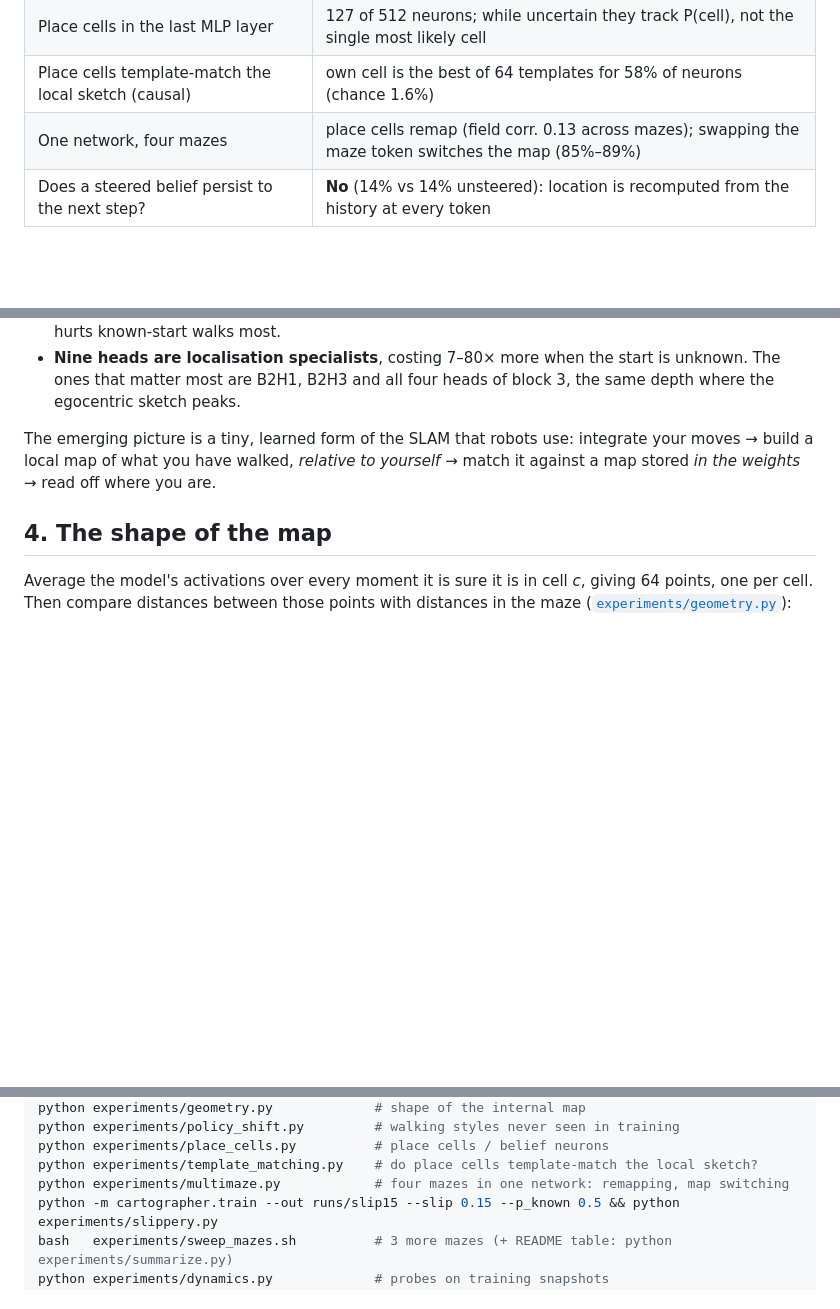
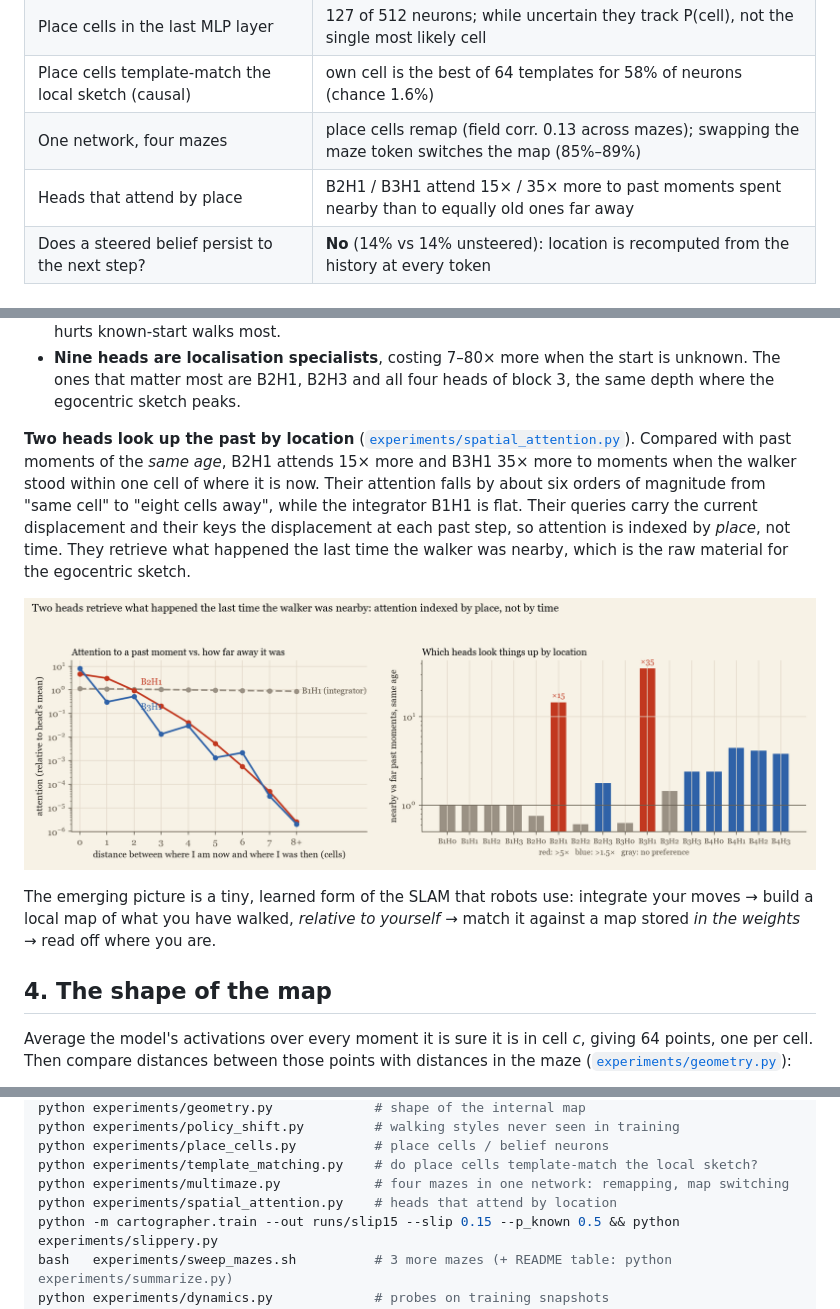
Before and after one commit to PS12007/latent-cartographer, a Markdown page: README.md, 3 parts joined by grey strips. Rendered like a GitHub page; pictures changed too: figures/spatial_attention.png (added); blank space fills up the shorter version.

Commit message:
Place-indexed attention: two heads retrieve history by location (15x, 35x)

```diff
--- a/README.md
+++ b/README.md
@@ -37,6 +37,7 @@ The model is never told the maze, the coordinates, or that walls exist. To predi
 | Place cells in the last MLP layer | 127 of 512 neurons; while uncertain they track P(cell), not the single most likely cell |
 | Place cells template-match the local sketch (causal) | own cell is the best of 64 templates for 58% of neurons (chance 1.6%) |
 | One network, four mazes | place cells remap (field corr. 0.13 across mazes); swapping the maze token switches the map (85%–89%) |
+| Heads that attend by place | B2H1 / B3H1 attend 15× / 35× more to past moments spent nearby than to equally old ones far away |
 | Does a steered belief persist to the next step? | **No** (14% vs 14% unsteered): location is recomputed from the history at every token |
 
 ## 1. The model is (nearly) Bayes-optimal, and the belief is in the residual stream
@@ -94,6 +95,10 @@ A passage that exists only around B pushes the belief toward B (+0.29 at α=8).
 * **B1H1 is the integrator.** Removing it raises known-start KL from 0.0001 to 0.92. It is also the head whose attention is almost perfectly uniform over the history (normalised entropy 0.999), exactly the averaging dead reckoning needs.
 * **B1H3 reads the start token.** It gives position 0 the most attention of any head, and removing it hurts known-start walks most.
 * **Nine heads are localisation specialists**, costing 7–80× more when the start is unknown. The ones that matter most are B2H1, B2H3 and all four heads of block 3, the same depth where the egocentric sketch peaks.
+
+**Two heads look up the past by location** ([`experiments/spatial_attention.py`](experiments/spatial_attention.py)). Compared with past moments of the *same age*, B2H1 attends 15× more and B3H1 35× more to moments when the walker stood within one cell of where it is now. Their attention falls by about six orders of magnitude from "same cell" to "eight cells away", while the integrator B1H1 is flat. Their queries carry the current displacement and their keys the displacement at each past step, so attention is indexed by *place*, not time. They retrieve what happened the last time the walker was nearby, which is the raw material for the egocentric sketch.
+
+![Place-indexed attention](figures/spatial_attention.png)
 
 The emerging picture is a tiny, learned form of the SLAM that robots use: integrate your moves → build a local map of what you have walked, *relative to yourself* → match it against a map stored *in the weights* → read off where you are.
 
@@ -189,6 +194,7 @@ python experiments/policy_shift.py         # walking styles never seen in traini
 python experiments/place_cells.py          # place cells / belief neurons
 python experiments/template_matching.py    # do place cells template-match the local sketch?
 python experiments/multimaze.py            # four mazes in one network: remapping, map switching
+python experiments/spatial_attention.py    # heads that attend by location
 python -m cartographer.train --out runs/slip15 --slip 0.15 --p_known 0.5 && python experiments/slippery.py
 bash   experiments/sweep_mazes.sh          # 3 more mazes (+ README table: python experiments/summarize.py)
 python experiments/dynamics.py             # probes on training snapshots
```
Also changed, not shown: docs/figs/spatial_attention.png (added), 6 other files.
